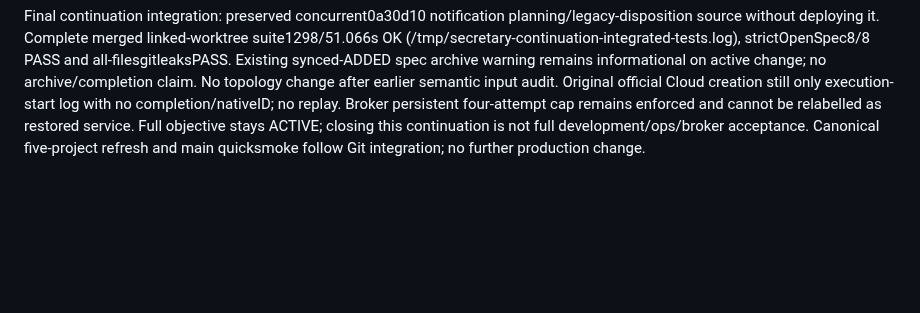
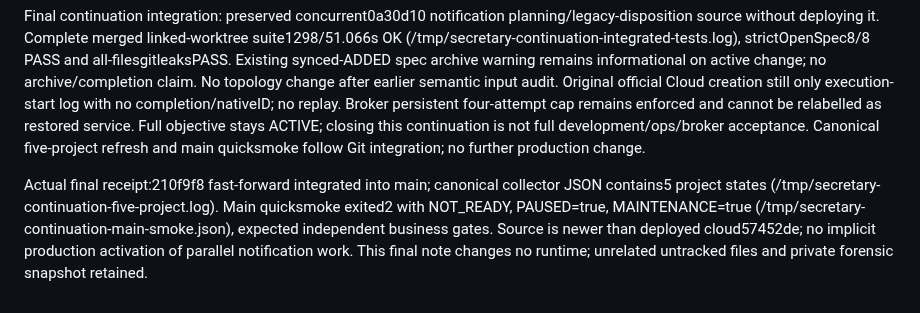
Before and after one commit to liuhaitian888-wq/openclaw-ibkr-paper-trading, a Markdown page: .der/context/task-closeout.md, the part around the change. GitHub-like rendering; blank space fills up the shorter version.

Commit message:
docs: retain independent secretary refresh and main smoke receipts

```diff
--- a/.der/context/task-closeout.md
+++ b/.der/context/task-closeout.md
@@ -368,3 +368,5 @@ Current deployment observation2026-11-10: cloud57452de7f8cf1fee0c27d737b9f38cb9d
 Diagnostic source validation: full isolatedmain1289/51.975s and exactcloud1267/52.372s OK; secrets PASS. Cloud same-owner monitor reloaded once after idle model check, with unchanged connection recovery budget; Gateway2406467 unchanged. Current inbox2745445/OAuth2745447/monitor2745446 activeNRestarts0; policy/production/delivery/scopes/PAUSED/MAINTENANCE hashes remain equal, own model drain absent. Evidenceengineering/secretary-ledger-diagnostics-20261110-v1/deployment.json and native-ledger-probe.json. This narrows the live broker blocker rather than proving recovery. Preserve canonicalmain concurrent0a30d10 notification/disposition work; do not deploy those unrelated source changes. Final merged offline/spec/secret validation and five-project refresh follow.
 
 Final continuation integration: preserved concurrent0a30d10 notification planning/legacy-disposition source without deploying it. Complete merged linked-worktree suite1298/51.066s OK (/tmp/secretary-continuation-integrated-tests.log), strictOpenSpec8/8 PASS and all-filesgitleaksPASS. Existing synced-ADDED spec archive warning remains informational on active change; no archive/completion claim. No topology change after earlier semantic input audit. Original official Cloud creation still only execution-start log with no completion/nativeID; no replay. Broker persistent four-attempt cap remains enforced and cannot be relabelled as restored service. Full objective stays ACTIVE; closing this continuation is not full development/ops/broker acceptance. Canonical five-project refresh and main quicksmoke follow Git integration; no further production change.
+
+Actual final receipt:210f9f8 fast-forward integrated into main; canonical collector JSON contains5 project states (/tmp/secretary-continuation-five-project.log). Main quicksmoke exited2 with NOT_READY, PAUSED=true, MAINTENANCE=true (/tmp/secretary-continuation-main-smoke.json), expected independent business gates. Source is newer than deployed cloud57452de; no implicit production activation of parallel notification work. This final note changes no runtime; unrelated untracked files and private forensic snapshot retained.
```
